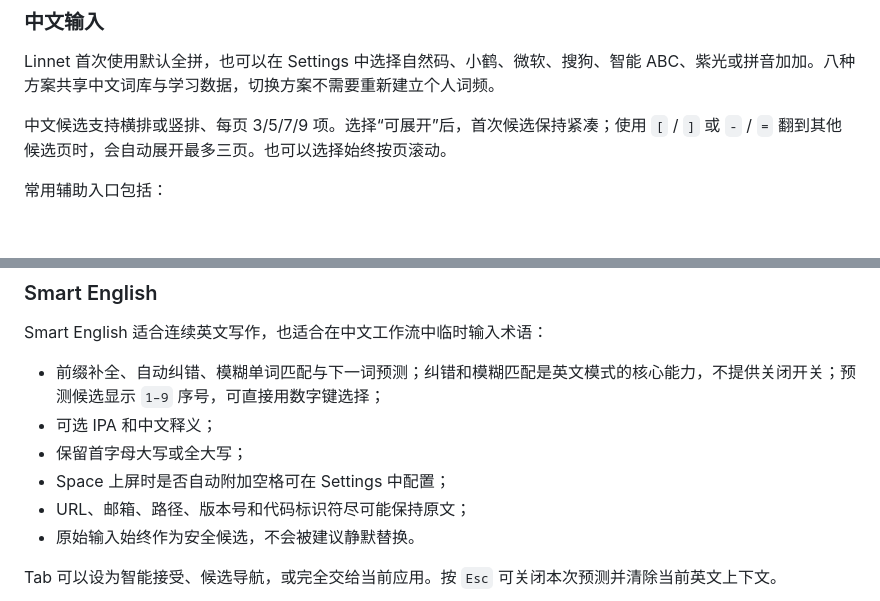
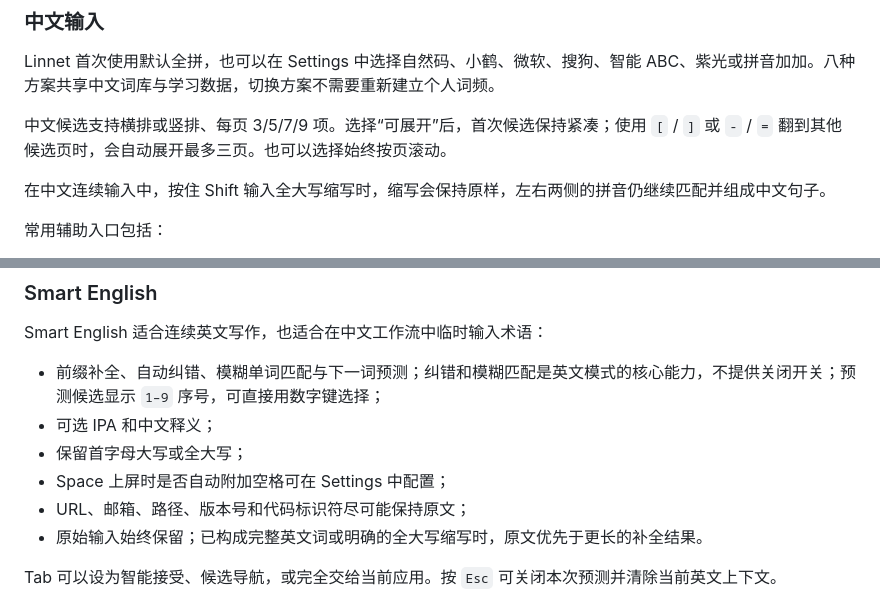
Before and after one commit to Ares-X/Linnet, a Markdown page: README.md, 2 parts joined by grey strips. Drawn GitHub-style; blank space fills up the shorter version.

Commit message:
docs: clarify acronym input behavior

```diff
--- a/README.md
+++ b/README.md
@@ -61,6 +61,8 @@ Linnet 首次使用默认全拼，也可以在 Settings 中选择自然码、小
 
 中文候选支持横排或竖排、每页 3/5/7/9 项。选择“可展开”后，首次候选保持紧凑；使用 `[` / `]` 或 `-` / `=` 翻到其他候选页时，会自动展开最多三页。也可以选择始终按页滚动。
 
+在中文连续输入中，按住 Shift 输入全大写缩写时，缩写会保持原样，左右两侧的拼音仍继续匹配并组成中文句子。
+
 常用辅助入口包括：
 
 - `Shift+V`：符号命令；
@@ -78,7 +80,7 @@ Smart English 适合连续英文写作，也适合在中文工作流中临时输
 - 保留首字母大写或全大写；
 - Space 上屏时是否自动附加空格可在 Settings 中配置；
 - URL、邮箱、路径、版本号和代码标识符尽可能保持原文；
-- 原始输入始终作为安全候选，不会被建议静默替换。
+- 原始输入始终保留；已构成完整英文词或明确的全大写缩写时，原文优先于更长的补全结果。
 
 Tab 可以设为智能接受、候选导航，或完全交给当前应用。按 `Esc` 可关闭本次预测并清除当前英文上下文。
 
```
Also changed, not shown: CHANGELOG.md (+2 -0 lines).
